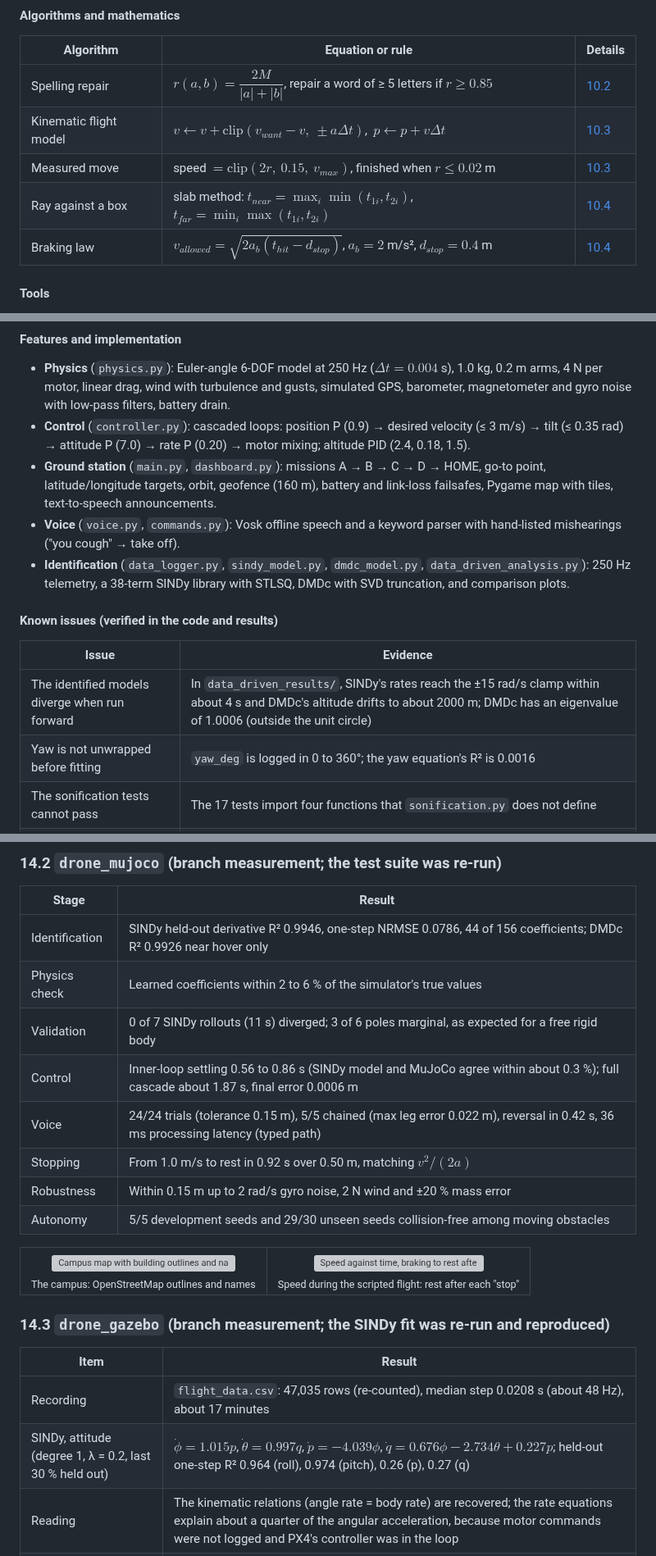
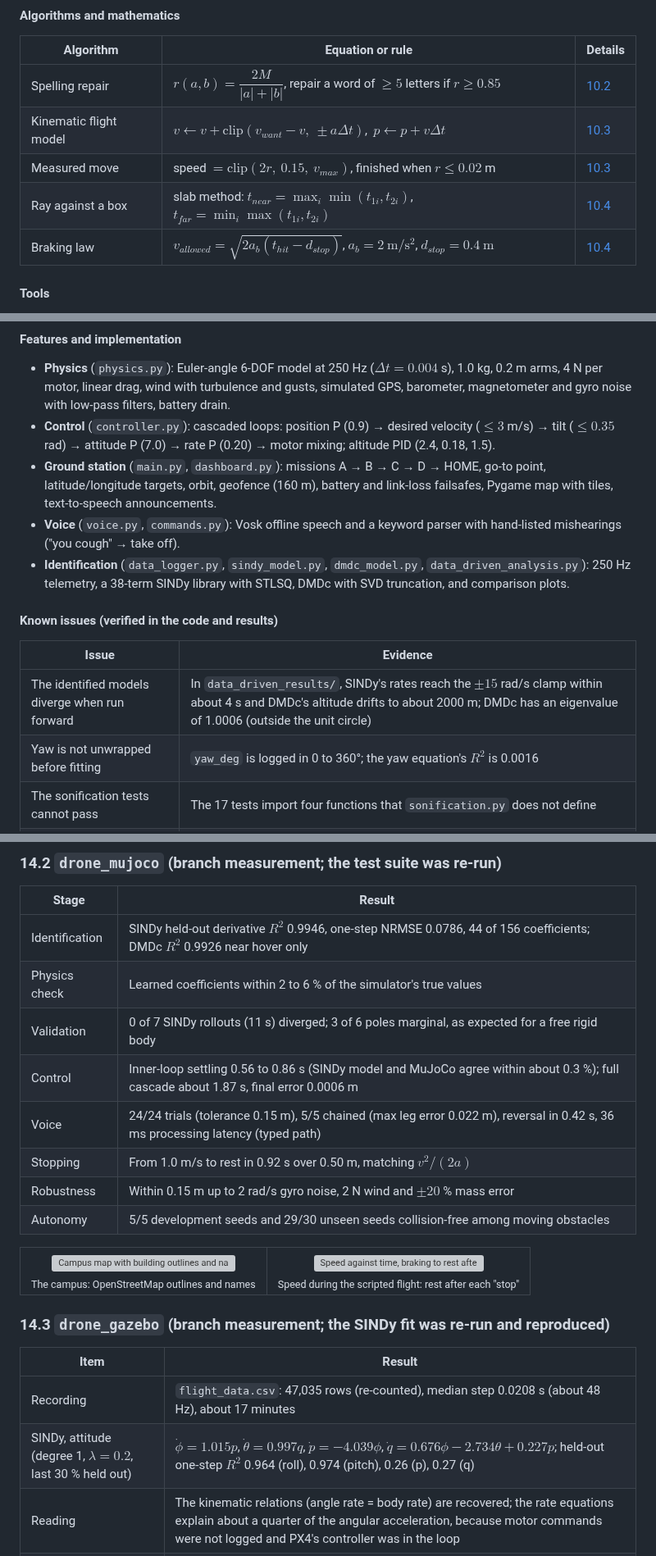
Before and after one commit to praann07/Drones_S5_AB8_ESP32VoiceDrone, a Markdown page: README.md, 3 parts joined by grey strips. Shown at 82% size. GitHub-like rendering; grey boxes are pictures that could not be loaded.

Commit message:
README: LaTeX math, complete IEEE references, corrected worked check

```diff
--- a/README.md
+++ b/README.md
@@ -311,11 +311,11 @@ This branch treats the **command and safety layer** as the product. The flight m
 
 | Algorithm | Equation or rule | Details |
 |---|---|---|
-| Spelling repair | $r(a,b) = \dfrac{2M}{\lvert a\rvert + \lvert b\rvert}$, repair a word of ≥ 5 letters if $r \ge 0.85$ | [10.2](#102-command-matching) |
+| Spelling repair | $r(a,b) = \dfrac{2M}{\lvert a\rvert + \lvert b\rvert}$, repair a word of $\ge 5$ letters if $r \ge 0.85$ | [10.2](#102-command-matching) |
 | Kinematic flight model | $v \leftarrow v + \mathrm{clip}(v_{want} - v,\ \pm a \Delta t)$, $\ p \leftarrow p + v \Delta t$ | [10.3](#103-flight-models) |
 | Measured move | speed $= \mathrm{clip}(2r,\ 0.15,\ v_{max})$, finished when $r \le 0.02$ m | [10.3](#103-flight-models) |
 | Ray against a box | slab method: $t_{near} = \max_i \min(t_{1i}, t_{2i})$, $t_{far} = \min_i \max(t_{1i}, t_{2i})$ | [10.4](#104-obstacle-detection-and-braking) |
-| Braking law | $v_{allowed} = \sqrt{2 a_b (t_{hit} - d_{stop})}$, $a_b = 2$ m/s², $d_{stop} = 0.4$ m | [10.4](#104-obstacle-detection-and-braking) |
+| Braking law | $v_{allowed} = \sqrt{2 a_b (t_{hit} - d_{stop})}$, $a_b = 2\ \mathrm{m/s^2}$, $d_{stop} = 0.4\ \mathrm{m}$ | [10.4](#104-obstacle-detection-and-braking) |
 
 #### Tools
 
@@ -663,7 +663,7 @@ The project began as a plan for a real ESP32-S3 "LiteWing" drone flown by voice
 #### Features and implementation
 
 - **Physics** (`physics.py`): Euler-angle 6-DOF model at 250 Hz ($\Delta t = 0.004$ s), 1.0 kg, 0.2 m arms, 4 N per motor, linear drag, wind with turbulence and gusts, simulated GPS, barometer, magnetometer and gyro noise with low-pass filters, battery drain.
-- **Control** (`controller.py`): cascaded loops: position P (0.9) → desired velocity (≤ 3 m/s) → tilt (≤ 0.35 rad) → attitude P (7.0) → rate P (0.20) → motor mixing; altitude PID (2.4, 0.18, 1.5).
+- **Control** (`controller.py`): cascaded loops: position P (0.9) → desired velocity ($\le 3$ m/s) → tilt ($\le 0.35$ rad) → attitude P (7.0) → rate P (0.20) → motor mixing; altitude PID (2.4, 0.18, 1.5).
 - **Ground station** (`main.py`, `dashboard.py`): missions A → B → C → D → HOME, go-to point, latitude/longitude targets, orbit, geofence (160 m), battery and link-loss failsafes, Pygame map with tiles, text-to-speech announcements.
 - **Voice** (`voice.py`, `commands.py`): Vosk offline speech and a keyword parser with hand-listed mishearings ("you cough" → take off).
 - **Identification** (`data_logger.py`, `sindy_model.py`, `dmdc_model.py`, `data_driven_analysis.py`): 250 Hz telemetry, a 38-term SINDy library with STLSQ, DMDc with SVD truncation, and comparison plots.
@@ -672,8 +672,8 @@ The project began as a plan for a real ESP32-S3 "LiteWing" drone flown by voice
 
 | Issue | Evidence |
 |---|---|
-| The identified models diverge when run forward | In `data_driven_results/`, SINDy's rates reach the ±15 rad/s clamp within about 4 s and DMDc's altitude drifts to about 2000 m; DMDc has an eigenvalue of 1.0006 (outside the unit circle) |
-| Yaw is not unwrapped before fitting | `yaw_deg` is logged in 0 to 360°; the yaw equation's R² is 0.0016 |
+| The identified models diverge when run forward | In `data_driven_results/`, SINDy's rates reach the $\pm 15$ rad/s clamp within about 4 s and DMDc's altitude drifts to about 2000 m; DMDc has an eigenvalue of 1.0006 (outside the unit circle) |
+| Yaw is not unwrapped before fitting | `yaw_deg` is logged in 0 to 360°; the yaw equation's $R^2$ is 0.0016 |
 | The sonification tests cannot pass | The 17 tests import four functions that `sonification.py` does not define |
 | Wind acts in the wrong direction | With noise switched off, a wind vector pointing north pushes the drone east |
 | Missing dependencies | `requirements.txt` lacks pandas, matplotlib and scipy |
@@ -1033,13 +1033,13 @@ Evidence in the repository: [`Drone_pybullet` test output](https://github.com/pr
 
 | Stage | Result |
 |---|---|
-| Identification | SINDy held-out derivative R² 0.9946, one-step NRMSE 0.0786, 44 of 156 coefficients; DMDc R² 0.9926 near hover only |
+| Identification | SINDy held-out derivative $R^2$ 0.9946, one-step NRMSE 0.0786, 44 of 156 coefficients; DMDc $R^2$ 0.9926 near hover only |
 | Physics check | Learned coefficients within 2 to 6 % of the simulator's true values |
 | Validation | 0 of 7 SINDy rollouts (11 s) diverged; 3 of 6 poles marginal, as expected for a free rigid body |
 | Control | Inner-loop settling 0.56 to 0.86 s (SINDy model and MuJoCo agree within about 0.3 %); full cascade about 1.87 s, final error 0.0006 m |
 | Voice | 24/24 trials (tolerance 0.15 m), 5/5 chained (max leg error 0.022 m), reversal in 0.42 s, 36 ms processing latency (typed path) |
 | Stopping | From 1.0 m/s to rest in 0.92 s over 0.50 m, matching $v^2/(2a)$ |
-| Robustness | Within 0.15 m up to 2 rad/s gyro noise, 2 N wind and ±20 % mass error |
+| Robustness | Within 0.15 m up to 2 rad/s gyro noise, 2 N wind and $\pm 20$ % mass error |
 | Autonomy | 5/5 development seeds and 29/30 unseen seeds collision-free among moving obstacles |
 
 <table align="center">
@@ -1054,7 +1054,7 @@ Evidence in the repository: [`Drone_pybullet` test output](https://github.com/pr
 | Item | Result |
 |---|---|
 | Recording | `flight_data.csv`: 47,035 rows (re-counted), median step 0.0208 s (about 48 Hz), about 17 minutes |
-| SINDy, attitude (degree 1, λ = 0.2, last 30 % held out) | $\dot\phi = 1.015 p$, $\dot\theta = 0.997 q$, $\dot p = -4.039 \phi$, $\dot q = 0.676 \phi - 2.734 \theta + 0.227 p$; held-out one-step R² 0.964 (roll), 0.974 (pitch), 0.26 (p), 0.27 (q) |
+| SINDy, attitude (degree 1, $\lambda = 0.2$, last 30 % held out) | $\dot\phi = 1.015 p$, $\dot\theta = 0.997 q$, $\dot p = -4.039 \phi$, $\dot q = 0.676 \phi - 2.734 \theta + 0.227 p$; held-out one-step $R^2$ 0.964 (roll), 0.974 (pitch), 0.26 (p), 0.27 (q) |
 | Reading | The kinematic relations (angle rate = body rate) are recovered; the rate equations explain about a quarter of the angular acceleration, because motor commands were not logged and PX4's controller was in the loop |
 | Planner check (offline) | All 35 mission points outside every building on two layouts |
 
```
Also changed, not shown: other parts of README.md (+53 -29 lines).
